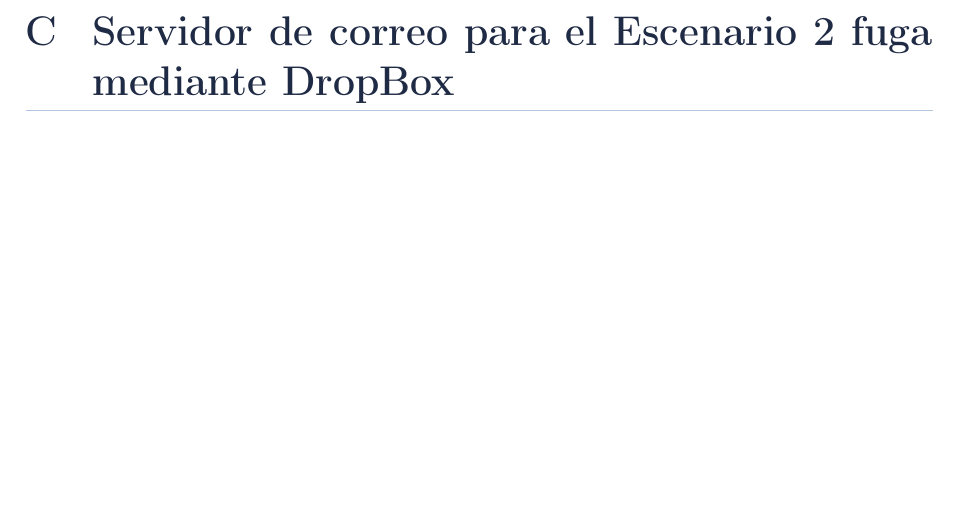
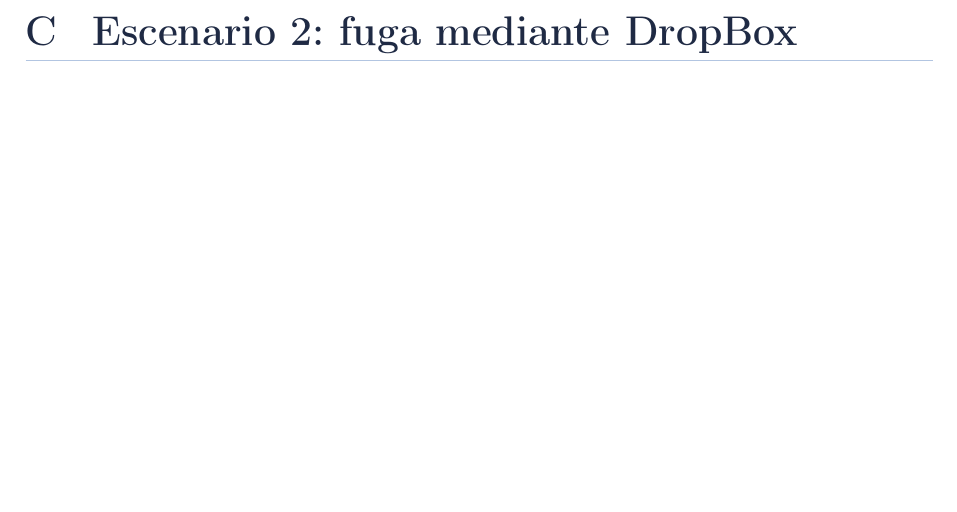
Before and after one commit to ALVPI/IFOR_P2, a LaTeX document (Documentacion/main.tex, which reads Documentacion/capitulos/03_desarrollo_dropbox.tex): part of page 9 of 12, cut at the place of the change. Compiled offline with pdfLaTeX.

Commit message:
docs: cambio de títulos

```diff
--- a/Documentacion/capitulos/03_desarrollo_dropbox.tex
+++ b/Documentacion/capitulos/03_desarrollo_dropbox.tex
@@ -1 +1 @@
-\chapter{Servidor de correo para el Escenario 2 fuga mediante DropBox}
+\chapter{Escenario 2: fuga mediante DropBox}
```
